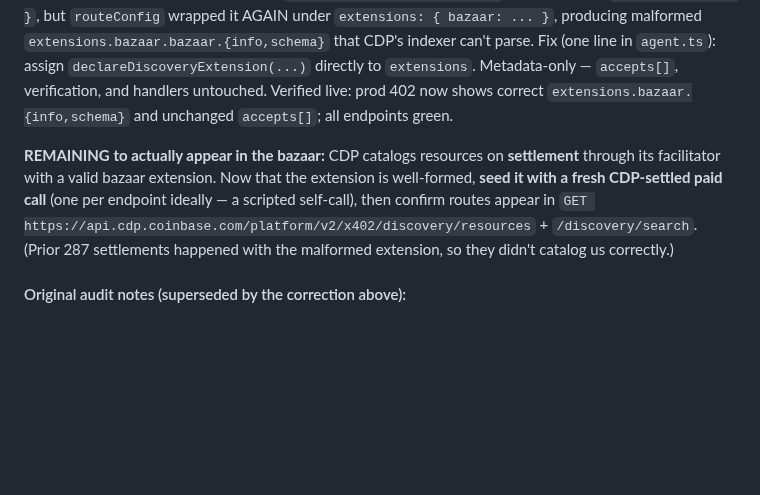
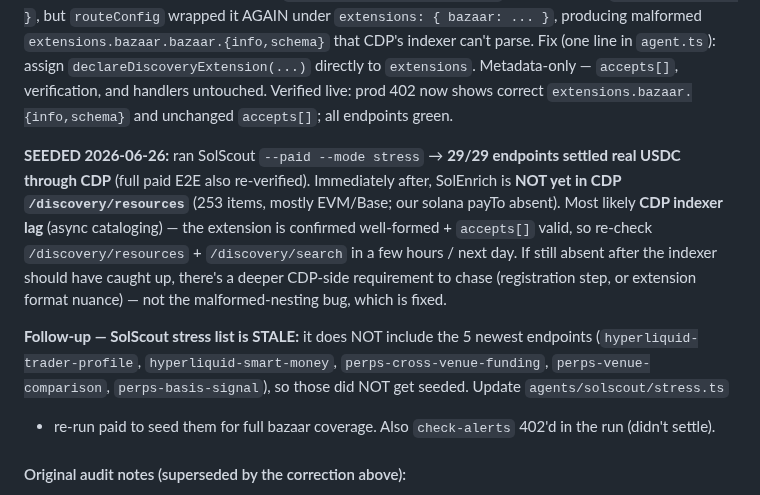
Before and after one commit to 0xSardius/solenrich, a Markdown page: docs/discoverability-audit.md, the part around the change. Drawn GitHub-style; blank space fills up the shorter version.

Commit message:
docs: P0 seeded via SolScout paid (29/29); awaiting CDP indexer; SolScout list stale

```diff
--- a/docs/discoverability-audit.md
+++ b/docs/discoverability-audit.md
@@ -87,11 +87,17 @@ assign `declareDiscoveryExtension(...)` directly to `extensions`. Metadata-only
 and handlers untouched. Verified live: prod 402 now shows correct `extensions.bazaar.{info,schema}` and
 unchanged `accepts[]`; all endpoints green.
 
-**REMAINING to actually appear in the bazaar:** CDP catalogs resources on **settlement** through its
-facilitator with a valid bazaar extension. Now that the extension is well-formed, **seed it with a fresh
-CDP-settled paid call** (one per endpoint ideally — a scripted self-call), then confirm routes appear in
-`GET https://api.cdp.coinbase.com/platform/v2/x402/discovery/resources` + `/discovery/search`. (Prior 287
-settlements happened with the malformed extension, so they didn't catalog us correctly.)
+**SEEDED 2026-06-26:** ran SolScout `--paid --mode stress` → **29/29 endpoints settled real USDC through
+CDP** (full paid E2E also re-verified). Immediately after, SolEnrich is **NOT yet in CDP `/discovery/resources`**
+(253 items, mostly EVM/Base; our solana payTo absent). Most likely **CDP indexer lag** (async cataloging) —
+the extension is confirmed well-formed + `accepts[]` valid, so re-check `/discovery/resources` + `/discovery/search`
+in a few hours / next day. If still absent after the indexer should have caught up, there's a deeper CDP-side
+requirement to chase (registration step, or extension format nuance) — not the malformed-nesting bug, which is fixed.
+
+**Follow-up — SolScout stress list is STALE:** it does NOT include the 5 newest endpoints
+(`hyperliquid-trader-profile`, `hyperliquid-smart-money`, `perps-cross-venue-funding`,
+`perps-venue-comparison`, `perps-basis-signal`), so those did NOT get seeded. Update `agents/solscout/stress.ts`
++ re-run paid to seed them for full bazaar coverage. Also `check-alerts` 402'd in the run (didn't settle).
 
 #### Original audit notes (superseded by the correction above):
 - **Inspect our live 402 first** (touches payment middleware — don't break payments). Current per-route 402
```
